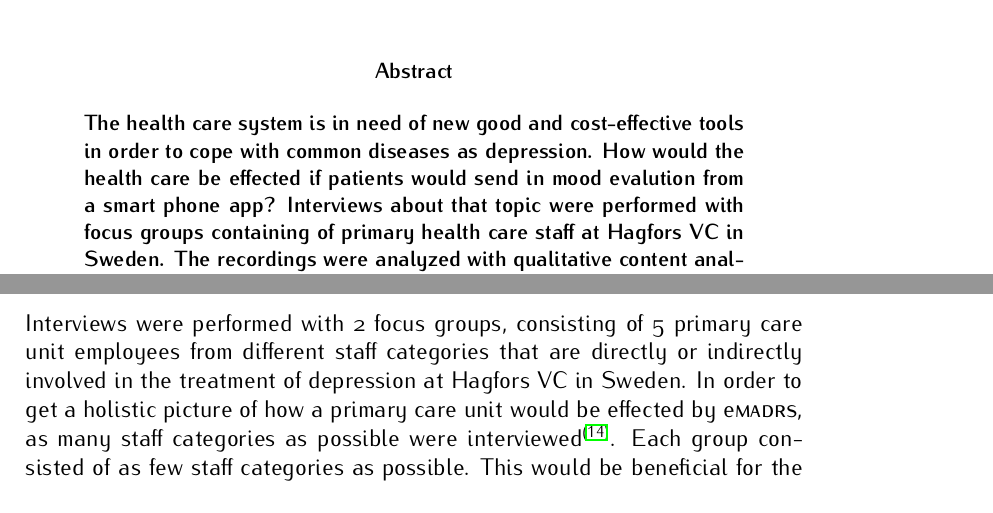
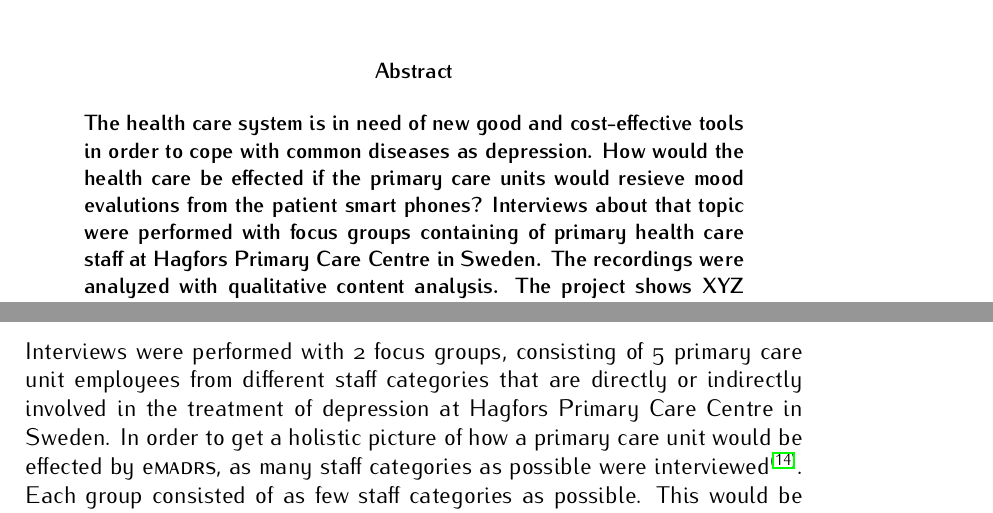
Before and after one commit to RickardHultgren/emadrs, a LaTeX paper (research/projectarticleRH.tex): two parts of pages 1 and 3 of 7, joined at a grey line, cut so that both start at the same text. The pictures show the PDF file research/projectarticleRH.pdf that the author committed with the source; the source files are stored in an older character set and shown here as Unicode.

Commit message:
Add files via upload

```diff
--- a/research/projectarticleRH.tex
+++ b/research/projectarticleRH.tex
@@ -83,7 +83,7 @@
 \ \\\vspace{-2em}\ \\
 %\emph{
 \bfseries{
-The health care system is in need of new good and cost-effective tools in order to cope with common diseases as depression. How would the health care be effected if patients would send in mood evalution from a smart phone app? Interviews about that topic were performed with focus groups containing of primary health care staff at Hagfors VC in Sweden. The recordings were analyzed with qualitative content analysis. The project shows XYZ qualitative and quantitative benefits from emadrs as a compliment in the follow-up and screening for depressed patients.
+The health care system is in need of new good and cost-effective tools in order to cope with common diseases as depression. How would the health care be effected if the primary care units would resieve mood evalutions from the patient smart phones? Interviews about that topic were performed with focus groups containing of primary health care staff at Hagfors Primary Care Centre in Sweden. The recordings were analyzed with qualitative content analysis. The project shows XYZ qualitative and quantitative benefits from emadrs as a compliment in the follow-up and screening for depressed patients.
 }
 \end{abstract}
 
@@ -107,7 +107,7 @@ The research question is: What advantages and disadvantages are identified from
 
 \section*{Materials and Methods}
 %Interviews with at least {\sc 2} focus groups, consisting of about {\sc 5--7} primary care unit employees from different staff categories that are involved in the treatment of depression. The staff categories concerned are primarily physicians, nurses and members from the so-called psycho-social teams (e.g. psychologists)\cite{goal1}. Each group will consist of as few staff categories as possible. This would be beneficial for the interviews since it would minimize the risk of hierarchical group dynamics.
-Interviews were performed with {\sc 2} focus groups, consisting of {\sc 5} primary care unit employees from different staff categories that are directly or indirectly involved in the treatment of depression at Hagfors VC in Sweden. In order to get a holistic picture of how a primary care unit would be effected by e{\sc madrs}, as many staff categories as possible were interviewed\cite{goal1}. Each group consisted of as few staff categories as possible. This would be beneficial for the interviews since it would minimize the risk of hierarchical group dynamics. The following table is a summary of the group members:\\\\
+Interviews were performed with {\sc 2} focus groups, consisting of {\sc 5} primary care unit employees from different staff categories that are directly or indirectly involved in the treatment of depression at Hagfors Primary Care Centre in Sweden. In order to get a holistic picture of how a primary care unit would be effected by e{\sc madrs}, as many staff categories as possible were interviewed\cite{goal1}. Each group consisted of as few staff categories as possible. This would be beneficial for the interviews since it would minimize the risk of hierarchical group dynamics. The following table is a summary of the group members:\\\\
 {\bf group 1}\\
 \begin{tabular}{r|l}
 Work title & Number of participants\\
```
Also changed, not shown: research/projectarticleRH.pdf, research/projectarticleRH.tex (2 more changed lines).
